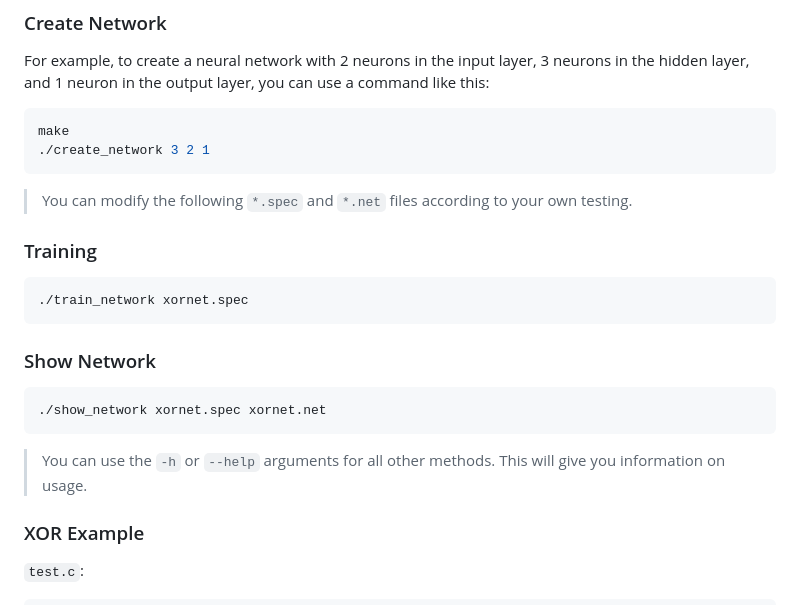
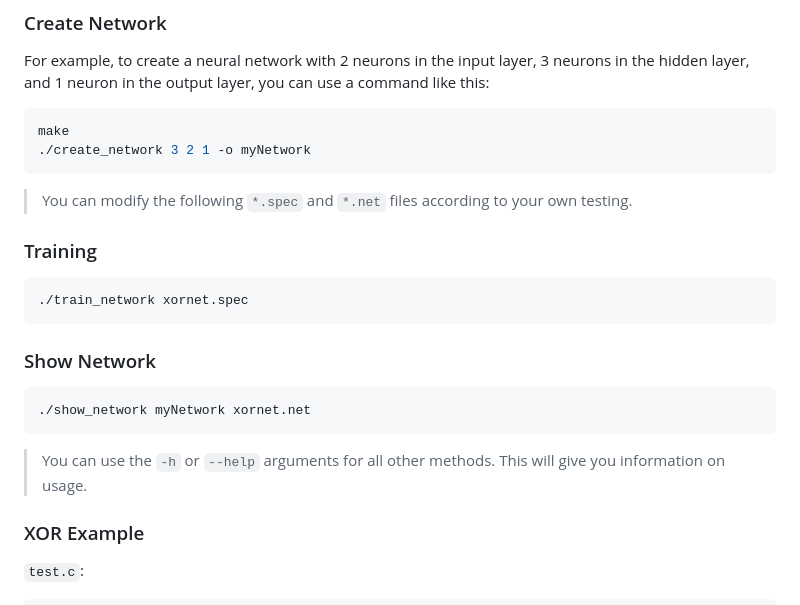
Before and after one commit to fkkarakurt/Nerve, a Markdown page: README.md, the part around the change. GitHub-like rendering.

Commit message:
Show network example

````diff
--- a/README.md
+++ b/README.md
@@ -34,7 +34,7 @@ For example, to create a neural network with 2 neurons in the input layer, 3 neu
 
 ```bash
 make
-./create_network 3 2 1
+./create_network 3 2 1 -o myNetwork
 ```
 
 > You can modify the following `*.spec` and `*.net` files according to your own testing.
@@ -48,10 +48,11 @@ make
 ### Show Network
 
 ```bash
-./show_network xornet.spec xornet.net
+./show_network myNetwork xornet.net
 ```
 
 > You can use the `-h` or `--help` arguments for all other methods. This will give you information on usage.
+
 
 ### XOR Example
 
````
